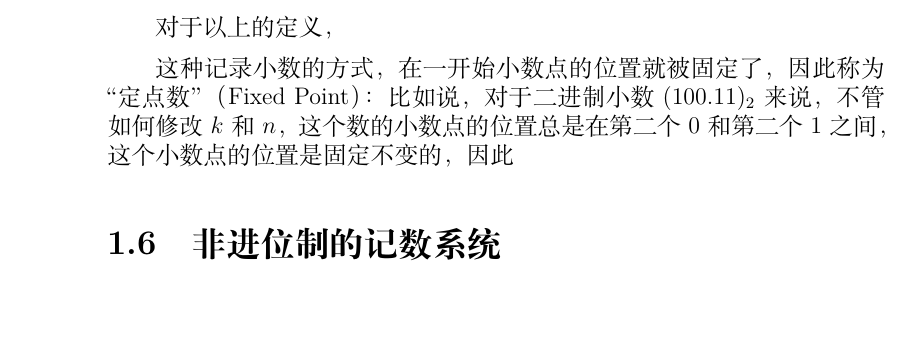
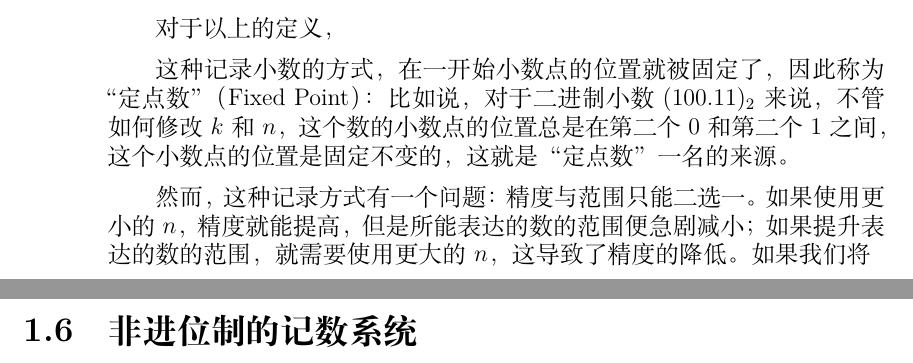
Before and after one commit to Geno1024/CST-Live-Guide, a LaTeX book (CST-Live-Guide.tex, which reads NumberSystemBasics/FixedPointAndFloatingPoint.tex): part of page 24 of 32 before the commit and two parts of pages 24 and 25 of 32 after it, the two joined at a grey line, cut so that both start at the same text, the shorter picture padded with empty space. Compiled offline with XeLaTeX.

Commit message:
(Stash) writing U/IUII and NSB/FPAFP.

```diff
--- a/NumberSystemBasics/FixedPointAndFloatingPoint.tex
+++ b/NumberSystemBasics/FixedPointAndFloatingPoint.tex
@@ -35,4 +35,6 @@
 
         对于以上的定义，
 
-        这种记录小数的方式，在一开始小数点的位置就被固定了，因此称为“定点数”（Fixed Point）：比如说，对于二进制小数 $(100.11)_2$ 来说，不管如何修改 $k$ 和 $n$，这个数的小数点的位置总是在第二个 $0$ 和第二个 $1$ 之间，这个小数点的位置是固定不变的，因此
+        这种记录小数的方式，在一开始小数点的位置就被固定了，因此称为“定点数”（Fixed Point）：比如说，对于二进制小数 $(100.11)_2$ 来说，不管如何修改 $k$ 和 $n$，这个数的小数点的位置总是在第二个 $0$ 和第二个 $1$ 之间，这个小数点的位置是固定不变的，这就是“定点数”一名的来源。
+
+        然而，这种记录方式有一个问题：精度与范围只能二选一。如果使用更小的 $n$，精度就能提高，但是所能表达的数的范围便急剧减小；如果提升表达的数的范围，就需要使用更大的 $n$，这导致了精度的降低。如果我们将
```
Also changed, not shown: Uncategorized/IsUniversityInterpersonImportant.tex (+1 -0 lines).
